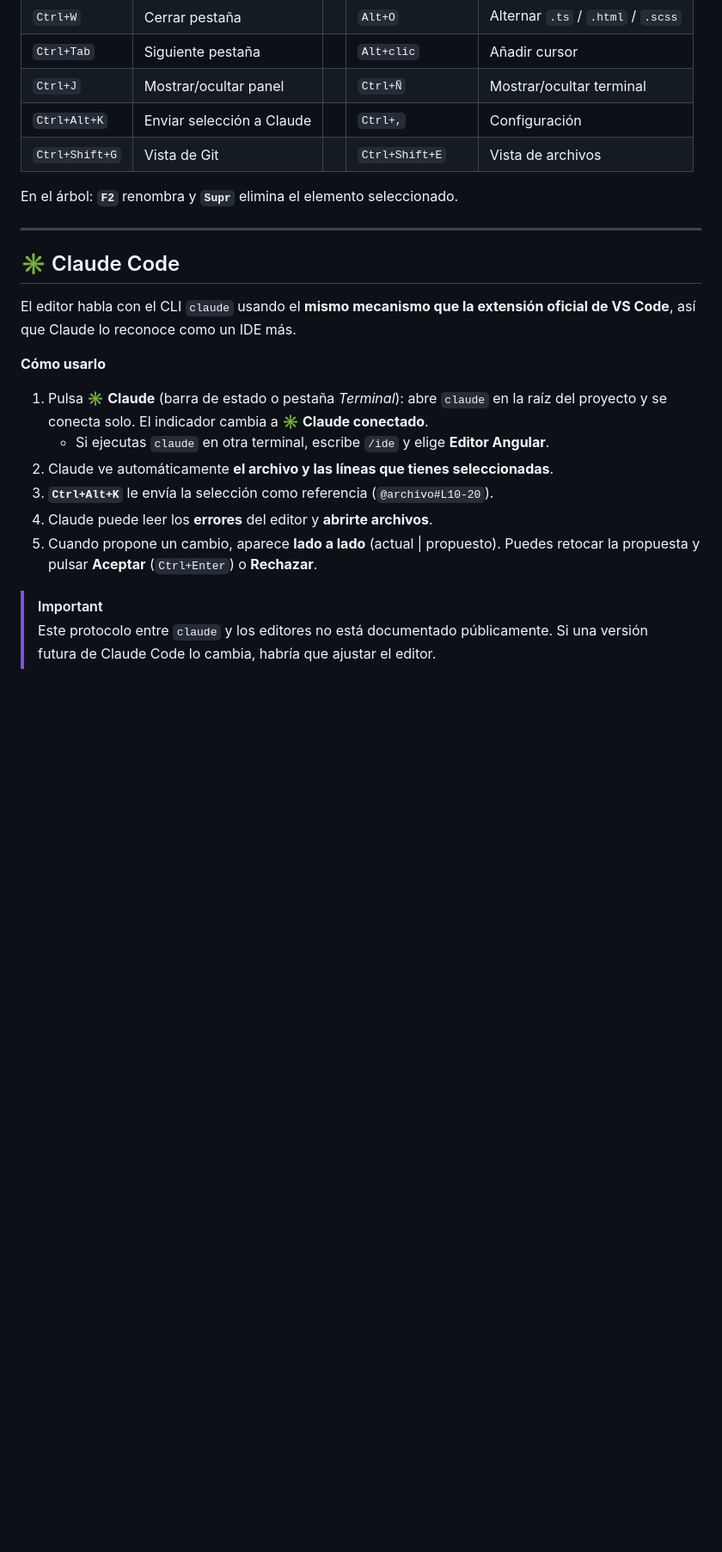
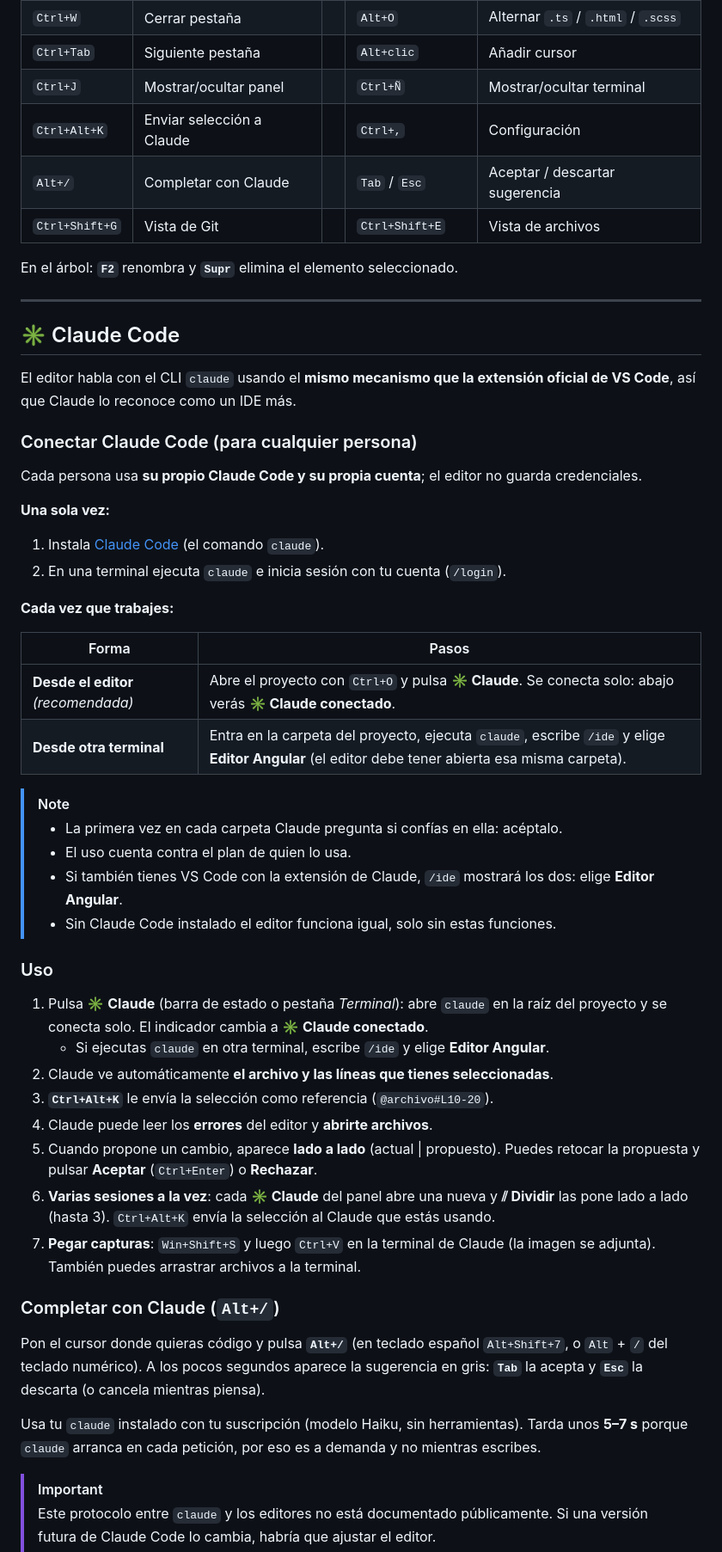
Before and after one commit to dewinsonbusiness/angular-editor, a Markdown page: README.md, the part around the change. Shown at 86% size. GitHub-like rendering; blank space fills up the shorter version.

Commit message:
README: como conectar Claude Code, varias sesiones, pegar capturas y completar con Alt+/

```diff
--- a/README.md
+++ b/README.md
@@ -136,6 +136,7 @@ Con el **Angular Language Service** y **TypeScript** (los mismos motores que usa
 | `Ctrl+Tab` | Siguiente pestaña | | `Alt+clic` | Añadir cursor |
 | `Ctrl+J` | Mostrar/ocultar panel | | `Ctrl+Ñ` | Mostrar/ocultar terminal |
 | `Ctrl+Alt+K` | Enviar selección a Claude | | `Ctrl+,` | Configuración |
+| `Alt+/` | Completar con Claude | | `Tab` / `Esc` | Aceptar / descartar sugerencia |
 | `Ctrl+Shift+G` | Vista de Git | | `Ctrl+Shift+E` | Vista de archivos |
 
 En el árbol: **`F2`** renombra y **`Supr`** elimina el elemento seleccionado.
@@ -147,7 +148,29 @@ En el árbol: **`F2`** renombra y **`Supr`** elimina el elemento seleccionado.
 El editor habla con el CLI `claude` usando el **mismo mecanismo que la extensión oficial de
 VS Code**, así que Claude lo reconoce como un IDE más.
 
-**Cómo usarlo**
+### Conectar Claude Code (para cualquier persona)
+
+Cada persona usa **su propio Claude Code y su propia cuenta**; el editor no guarda credenciales.
+
+**Una sola vez:**
+
+1. Instala [Claude Code](https://claude.com/claude-code) (el comando `claude`).
+2. En una terminal ejecuta `claude` e inicia sesión con tu cuenta (`/login`).
+
+**Cada vez que trabajes:**
+
+| Forma | Pasos |
+|---|---|
+| **Desde el editor** *(recomendada)* | Abre el proyecto con `Ctrl+O` y pulsa **✳ Claude**. Se conecta solo: abajo verás **✳ Claude conectado**. |
+| **Desde otra terminal** | Entra en la carpeta del proyecto, ejecuta `claude`, escribe `/ide` y elige **Editor Angular** (el editor debe tener abierta esa misma carpeta). |
+
+> [!NOTE]
+> - La primera vez en cada carpeta Claude pregunta si confías en ella: acéptalo.
+> - El uso cuenta contra el plan de quien lo usa.
+> - Si también tienes VS Code con la extensión de Claude, `/ide` mostrará los dos: elige **Editor Angular**.
+> - Sin Claude Code instalado el editor funciona igual, solo sin estas funciones.
+
+### Uso
 
 1. Pulsa **✳ Claude** (barra de estado o pestaña *Terminal*): abre `claude` en la raíz del
    proyecto y se conecta solo. El indicador cambia a **✳ Claude conectado**.
@@ -157,6 +180,19 @@ VS Code**, así que Claude lo reconoce como un IDE más.
 4. Claude puede leer los **errores** del editor y **abrirte archivos**.
 5. Cuando propone un cambio, aparece **lado a lado** (actual | propuesto). Puedes retocar la
    propuesta y pulsar **Aceptar** (`Ctrl+Enter`) o **Rechazar**.
+6. **Varias sesiones a la vez**: cada **✳ Claude** del panel abre una nueva y **⫽ Dividir** las
+   pone lado a lado (hasta 3). `Ctrl+Alt+K` envía la selección al Claude que estás usando.
+7. **Pegar capturas**: `Win+Shift+S` y luego `Ctrl+V` en la terminal de Claude (la imagen se
+   adjunta). También puedes arrastrar archivos a la terminal.
+
+### Completar con Claude (`Alt+/`)
+
+Pon el cursor donde quieras código y pulsa **`Alt+/`** (en teclado español `Alt+Shift+7`, o
+`Alt` + `/` del teclado numérico). A los pocos segundos aparece la sugerencia en gris:
+**`Tab`** la acepta y **`Esc`** la descarta (o cancela mientras piensa).
+
+Usa tu `claude` instalado con tu suscripción (modelo Haiku, sin herramientas). Tarda unos
+**5–7 s** porque `claude` arranca en cada petición, por eso es a demanda y no mientras escribes.
 
 > [!IMPORTANT]
 > Este protocolo entre `claude` y los editores no está documentado públicamente. Si una
```
